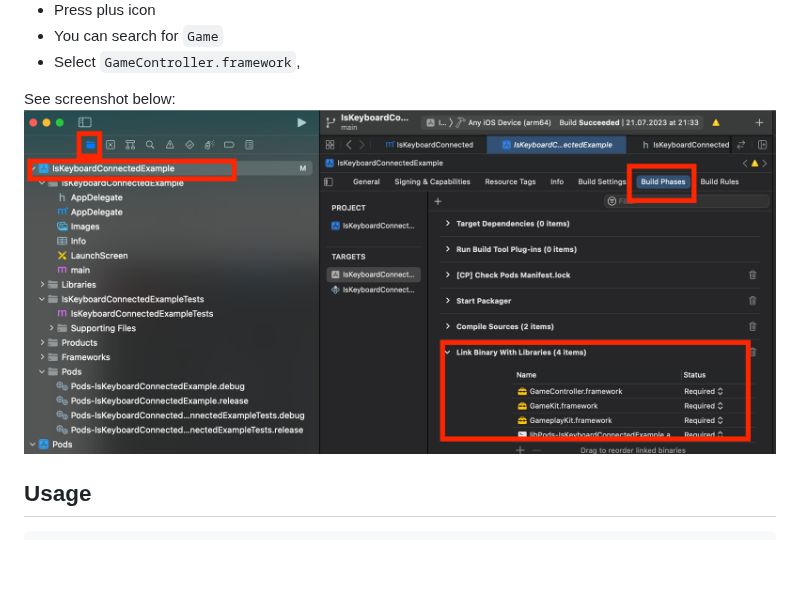
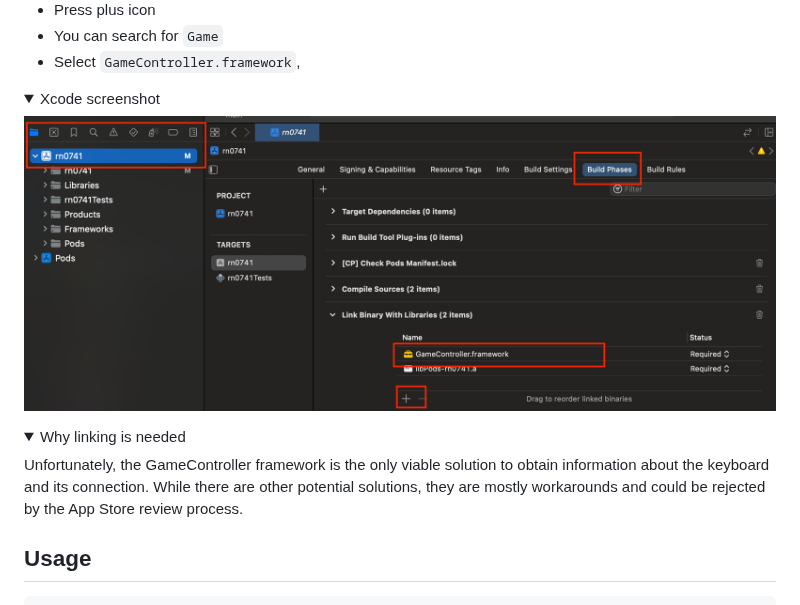
Before and after one commit to ArturKalach/react-native-is-keyboard-connected, a Markdown page: README.md, the part around the change. Rendered like a GitHub page; pictures changed too: .github/images/link-binary-example.png; folded sections open; blank space fills up the shorter version.

Commit message:
feat: release 1.0.0 prepare

```diff
--- a/README.md
+++ b/README.md
@@ -34,8 +34,17 @@ Link keyboard(Game) binary with libraries
 - You can search for `Game`
 - Select `GameController.framework`,
 
-See screenshot below:
-<img src="/.github/images/link-binary-example.png" height="500" />
+<details>
+  <summary>Xcode screenshot</summary>
+  <img src="/.github/images/link-binary-example.png" height="500" />
+</details>
+
+<details>
+  <summary>Why linking is needed</summary>
+
+Unfortunately, the GameController framework is the only viable solution to obtain information about the keyboard and its connection. While there are other potential solutions, they are mostly workarounds and could be rejected by the App Store review process.
+
+</details>
 
 ## Usage
 
```
Also changed, not shown: 4 other files.
